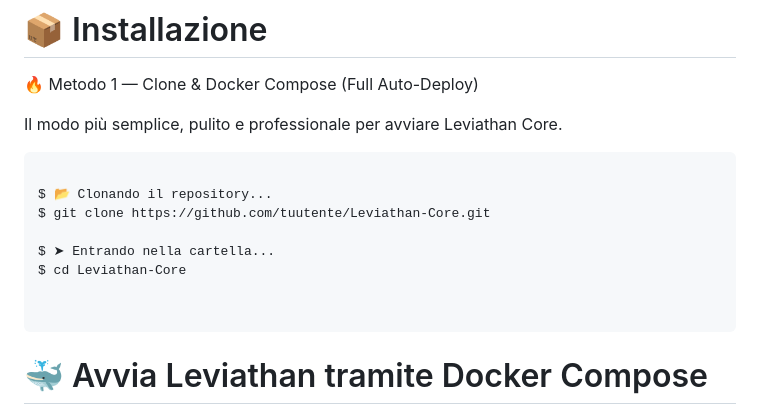
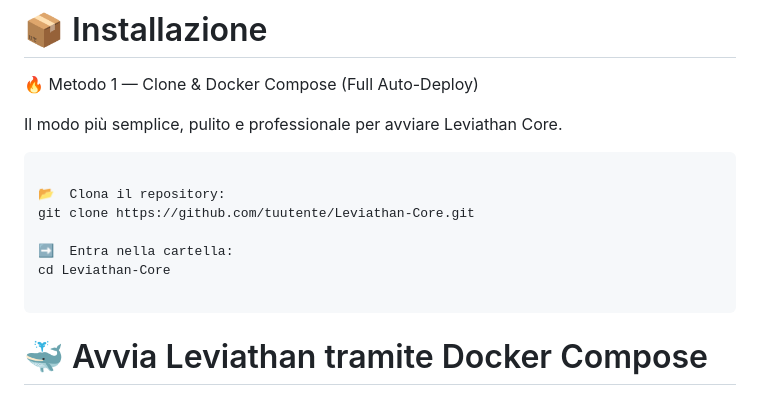
Before and after one commit to Luca123410/pro, a Markdown page: Readme.md, the part around the change. Rendered like a GitHub page.

````diff
--- a/Readme.md
+++ b/Readme.md
@@ -80,12 +80,11 @@ Il modo più semplice, pulito e professionale per avviare Leviathan Core.
 
 ```bash
 
-$ 📂 Clonando il repository...
-$ git clone https://github.com/tuutente/Leviathan-Core.git
+📂  Clona il repository:
+git clone https://github.com/tuutente/Leviathan-Core.git
 
-$ ➤ Entrando nella cartella...
-$ cd Leviathan-Core
-
+➡️  Entra nella cartella:
+cd Leviathan-Core
 
 ```
 # 🐳 Avvia Leviathan tramite Docker Compose
````
